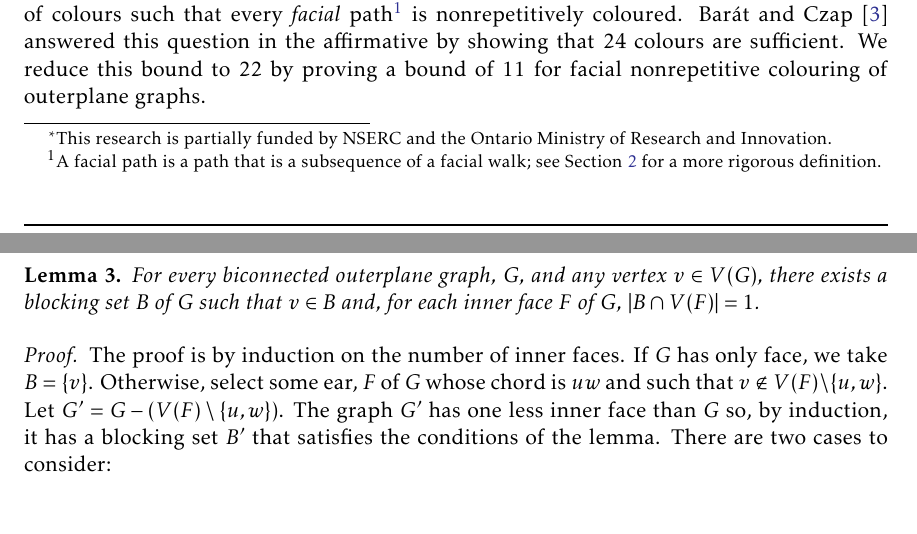
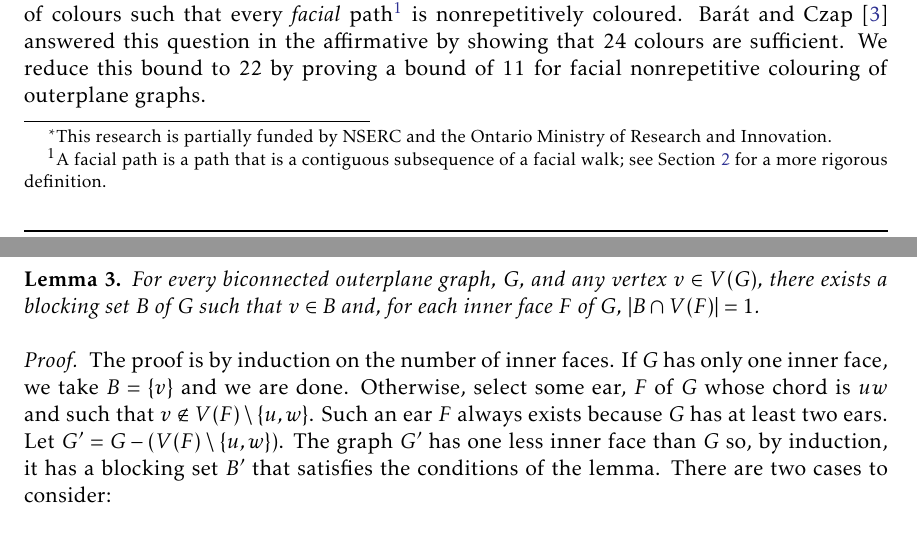
Before and after one commit to patmorin/facial, a LaTeX document (facial.tex): two parts of pages 1 and 4 of 15, joined at a grey line, cut so that both start at the same text. Compiled offline with pdfLaTeX.

Commit message:
More small changes

```diff
--- a/facial.tex
+++ b/facial.tex
@@ -82,13 +82,13 @@ in \cite{dujmovic2012planarlogn}).
 More is known about the \emph{facial} version of the problem for embedded
 planar graphs.  Harant and Jendrol \cite{harant2012nonrepetitive} asked
 if every plane graph can be coloured with a constant number of colours
-such that every \emph{facial} path\footnote{A facial path is a path
-that is a subsequence of a facial walk; see \secref{preliminaries} for a
-more rigorous definition.}
-is nonrepetitively coloured.  Barát and Czap \cite{barat2013facial}
-answered this question in the affirmative by showing that $24$ colours
-are sufficient.  We reduce this bound to 22 by proving a bound of 11
-for facial nonrepetitive colouring of outerplane graphs.
+such that every \emph{facial} path\footnote{A facial path is a path that
+is a contiguous subsequence of a facial walk; see \secref{preliminaries}
+for a more rigorous definition.} is nonrepetitively coloured.  Barát and
+Czap \cite{barat2013facial} answered this question in the affirmative
+by showing that $24$ colours are sufficient.  We reduce this bound
+to 22 by proving a bound of 11 for facial nonrepetitive colouring of
+outerplane graphs.
 
 \subsection{Related Work}
 
@@ -329,11 +330,13 @@ component containing $c$ or $F$, respectively.
 
 \begin{proof}
   The proof is by induction on the number of inner faces.  If $G$ has
-  only face, we take $B=\{v\}$.  Otherwise, select some ear, $F$ of $G$
-  whose chord is $uw$ and such that $v\not\in V(F)\setminus\{u,w\}$.
-  Let $G'=G-(V(F)\setminus\{u,w\})$.  The graph $G'$ has one less inner
-  face than $G$ so, by induction, it has a blocking set $B'$ that satisfies
-  the conditions of the lemma.  There are two cases to consider:
+  only one inner face, we take $B=\{v\}$ and we are done.  Otherwise,
+  select some ear, $F$ of $G$ whose chord is $uw$ and such that
+  $v\not\in V(F)\setminus\{u,w\}$. Such an ear $F$ always exists because
+  $G$ has at least two ears.  Let $G'=G-(V(F)\setminus\{u,w\})$.
+  The graph $G'$ has one less inner face than $G$ so, by induction, it
+  has a blocking set $B'$ that satisfies the conditions of the lemma.
+  There are two cases to consider:
   \begin{enumerate}
     \item If one of $u$ or $w$ is in $B'$ then we take $B=B'$ to obtain
       a blocking set that satisifes the conditions of the lemma.
```
Also changed, not shown: facial.tex (3 more changed lines).
